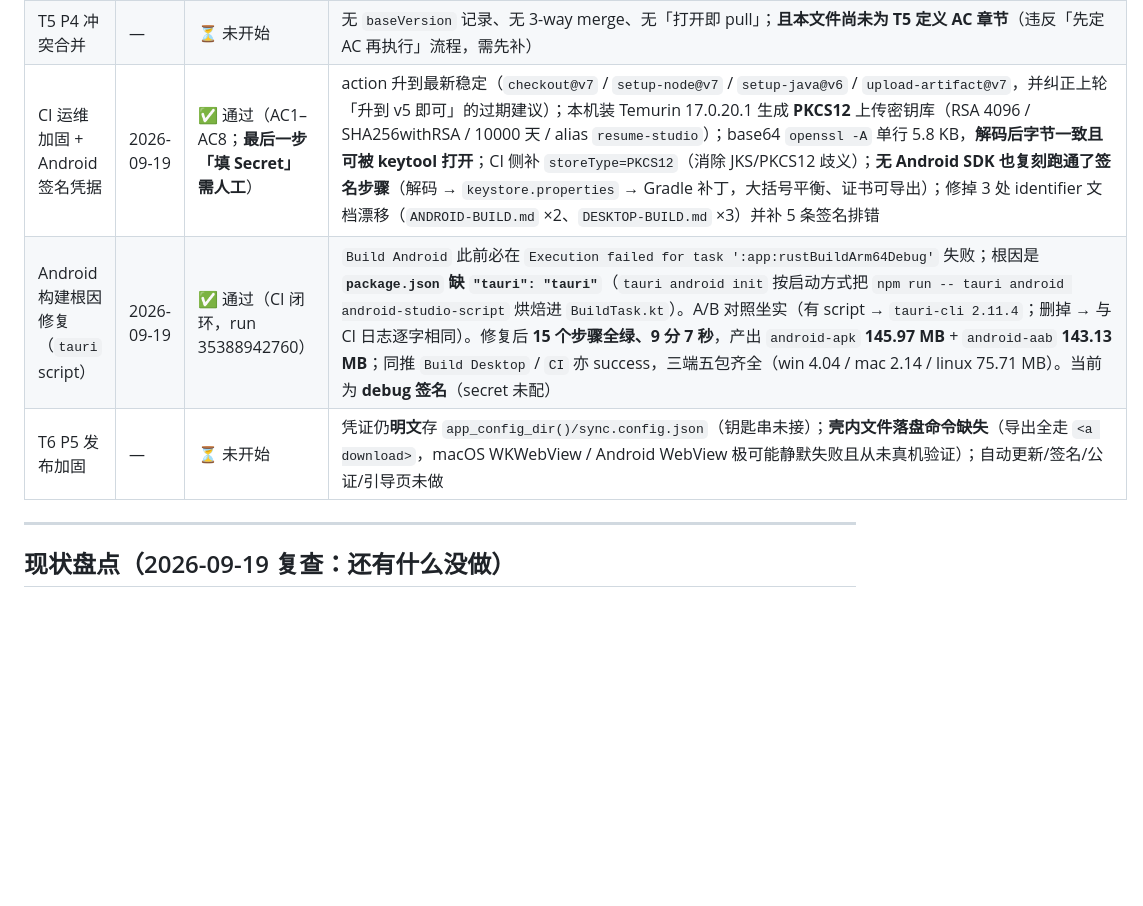
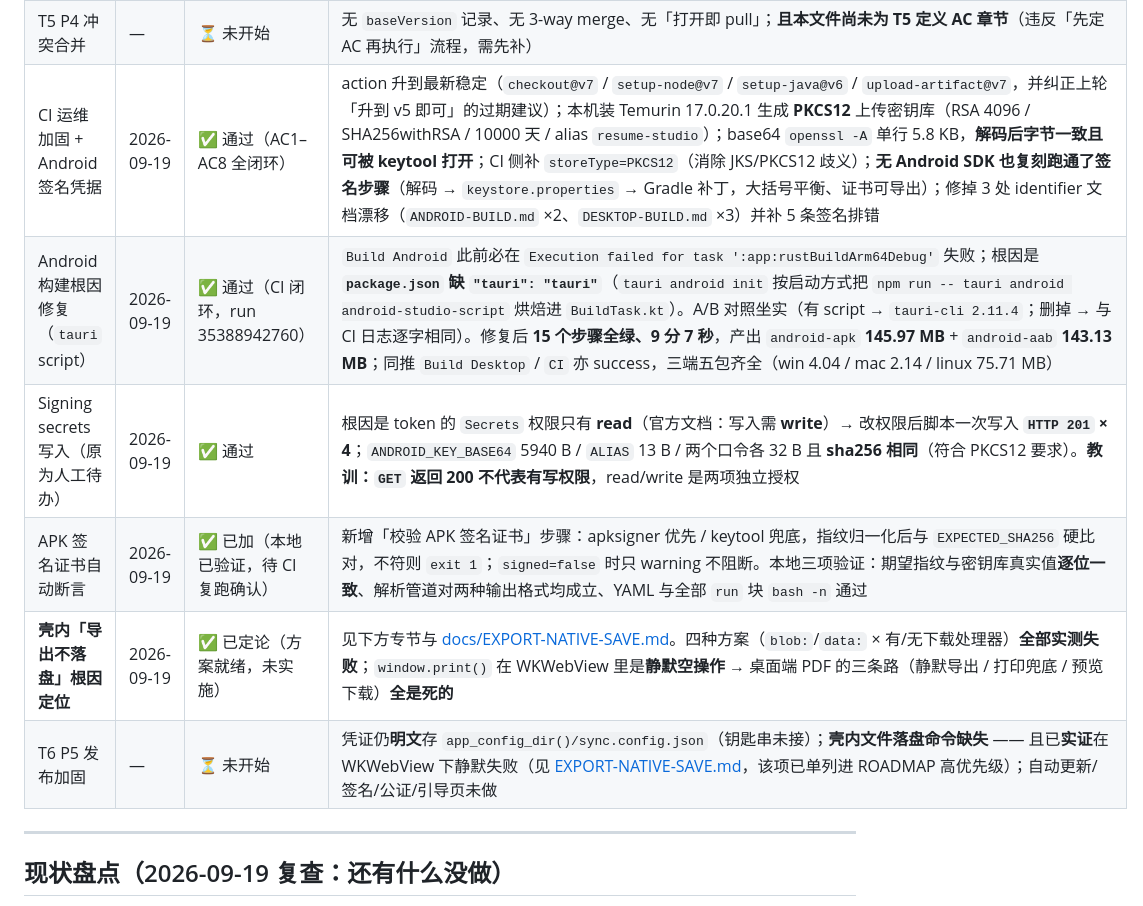
Before and after one commit to shenge-work/resume-builder, a Markdown page: docs/ACCEPTANCE.md, the part around one of its changes. GitHub-like rendering; blank space fills up the shorter version.

```diff
--- a/docs/ACCEPTANCE.md
+++ b/docs/ACCEPTANCE.md
@@ -290,9 +290,12 @@ PDF 还要过系统打印对话框。本任务补齐这三块，全部不依赖
 | T7 遗留收口（7d 打印边距跟随 + 7e 补两项检查） | 2026-09-19 | ✅ 通过 | **7d**：打印 / 静默 PDF 的 `@page` 边距改为跟随「页面边距」设置（`app.js` 动态规则 + `render-resume.js` 注入），实测同一份简历 14mm → 797,963 B/4 页、30/25mm → 800,804 B/5 页，`MediaBox` 仍为 A4；`null` 不再被当成 0mm。**7e**：体检补 `empty-sections`(error) 与 `subtitle-missing`(info)，正反两面均有断言。测试 117 → **125/125** 全绿，新增 4 条页边距回归断言防止重构丢失 |
 | T7 导出测试补齐（7f） | 2026-09-19 | ✅ 通过 | 新增 `test/cases-export.js`（自带独立 zip 解析器，不复用被测实现的 CRC/解压逻辑）+ 接入运行器 → 测试 125 → **203/203** 全绿；`verify:assets` 通过 10 引用、`npm run build` 单文件版 md5 `f9f855a4605051d02b83012c1f2e868a`（与改动前一致，证明测试改动未触碰产物）。**变异测试 14/15 抓住**（唯一漏网为等价变异），并据此修掉 2 个真实测试盲区（本地头压缩标记未校验、skills 分隔符用例只有一条长句） |
 | T5 P4 冲突合并 | — | ⏳ 未开始 | 无 `baseVersion` 记录、无 3-way merge、无「打开即 pull」；**且本文件尚未为 T5 定义 AC 章节**（违反「先定 AC 再执行」流程，需先补） |
-| CI 运维加固 + Android 签名凭据 | 2026-09-19 | ✅ 通过（AC1–AC8；**最后一步「填 Secret」需人工**） | action 升到最新稳定（`checkout@v7` / `setup-node@v7` / `setup-java@v6` / `upload-artifact@v7`，并纠正上轮「升到 v5 即可」的过期建议）；本机装 Temurin 17.0.20.1 生成 **PKCS12** 上传密钥库（RSA 4096 / SHA256withRSA / 10000 天 / alias `resume-studio`）；base64 `openssl -A` 单行 5.8 KB，**解码后字节一致且可被 keytool 打开**；CI 侧补 `storeType=PKCS12`（消除 JKS/PKCS12 歧义）；**无 Android SDK 也复刻跑通了签名步骤**（解码 → `keystore.properties` → Gradle 补丁，大括号平衡、证书可导出）；修掉 3 处 identifier 文档漂移（`ANDROID-BUILD.md` ×2、`DESKTOP-BUILD.md` ×3）并补 5 条签名排错 |
-| Android 构建根因修复（`tauri` script） | 2026-09-19 | ✅ 通过（CI 闭环，run 35388942760） | `Build Android` 此前必在 `Execution failed for task ':app:rustBuildArm64Debug'` 失败；根因是 **`package.json` 缺 `"tauri": "tauri"`**（`tauri android init` 按启动方式把 `npm run -- tauri android android-studio-script` 烘焙进 `BuildTask.kt`）。A/B 对照坐实（有 script → `tauri-cli 2.11.4`；删掉 → 与 CI 日志逐字相同）。修复后 **15 个步骤全绿、9 分 7 秒**，产出 `android-apk` **145.97 MB** + `android-aab` **143.13 MB**；同推 `Build Desktop` / `CI` 亦 success，三端五包齐全（win 4.04 / mac 2.14 / linux 75.71 MB）。当前为 **debug 签名**（secret 未配） |
-| T6 P5 发布加固 | — | ⏳ 未开始 | 凭证仍**明文**存 `app_config_dir()/sync.config.json`（钥匙串未接）；**壳内文件落盘命令缺失**（导出全走 `<a download>`，macOS WKWebView / Android WebView 极可能静默失败且从未真机验证）；自动更新/签名/公证/引导页未做 |
+| CI 运维加固 + Android 签名凭据 | 2026-09-19 | ✅ 通过（AC1–AC8 全闭环） | action 升到最新稳定（`checkout@v7` / `setup-node@v7` / `setup-java@v6` / `upload-artifact@v7`，并纠正上轮「升到 v5 即可」的过期建议）；本机装 Temurin 17.0.20.1 生成 **PKCS12** 上传密钥库（RSA 4096 / SHA256withRSA / 10000 天 / alias `resume-studio`）；base64 `openssl -A` 单行 5.8 KB，**解码后字节一致且可被 keytool 打开**；CI 侧补 `storeType=PKCS12`（消除 JKS/PKCS12 歧义）；**无 Android SDK 也复刻跑通了签名步骤**（解码 → `keystore.properties` → Gradle 补丁，大括号平衡、证书可导出）；修掉 3 处 identifier 文档漂移（`ANDROID-BUILD.md` ×2、`DESKTOP-BUILD.md` ×3）并补 5 条签名排错 |
+| Android 构建根因修复（`tauri` script） | 2026-09-19 | ✅ 通过（CI 闭环，run 35388942760） | `Build Android` 此前必在 `Execution failed for task ':app:rustBuildArm64Debug'` 失败；根因是 **`package.json` 缺 `"tauri": "tauri"`**（`tauri android init` 按启动方式把 `npm run -- tauri android android-studio-script` 烘焙进 `BuildTask.kt`）。A/B 对照坐实（有 script → `tauri-cli 2.11.4`；删掉 → 与 CI 日志逐字相同）。修复后 **15 个步骤全绿、9 分 7 秒**，产出 `android-apk` **145.97 MB** + `android-aab` **143.13 MB**；同推 `Build Desktop` / `CI` 亦 success，三端五包齐全（win 4.04 / mac 2.14 / linux 75.71 MB） |
+| Signing secrets 写入（原为人工待办） | 2026-09-19 | ✅ 通过 | 根因是 token 的 `Secrets` 权限只有 **read**（官方文档：写入需 **write**）→ 改权限后脚本一次写入 **`HTTP 201` × 4**；`ANDROID_KEY_BASE64` 5940 B / `ALIAS` 13 B / 两个口令各 32 B 且 **sha256 相同**（符合 PKCS12 要求）。**教训：`GET` 返回 200 不代表有写权限**，read/write 是两项独立授权 |
+| APK 签名证书自动断言 | 2026-09-19 | ✅ 已加（本地已验证，待 CI 复跑确认） | 新增「校验 APK 签名证书」步骤：apksigner 优先 / keytool 兜底，指纹归一化后与 `EXPECTED_SHA256` 硬比对，不符则 `exit 1`；`signed=false` 时只 warning 不阻断。本地三项验证：期望指纹与密钥库真实值**逐位一致**、解析管道对两种输出格式均成立、YAML 与全部 `run` 块 `bash -n` 通过 |
+| **壳内「导出不落盘」根因定位** | 2026-09-19 | ✅ 已定论（方案就绪，未实施） | 见下方专节与 [docs/EXPORT-NATIVE-SAVE.md](./EXPORT-NATIVE-SAVE.md)。四种方案（`blob:`/`data:` × 有/无下载处理器）**全部实测失败**；`window.print()` 在 WKWebView 里是**静默空操作** → 桌面端 PDF 的三条路（静默导出 / 打印兜底 / 预览下载）**全是死的** |
+| T6 P5 发布加固 | — | ⏳ 未开始 | 凭证仍**明文**存 `app_config_dir()/sync.config.json`（钥匙串未接）；**壳内文件落盘命令缺失** —— 且已**实证**在 WKWebView 下静默失败（见 [EXPORT-NATIVE-SAVE.md](./EXPORT-NATIVE-SAVE.md)，该项已单列进 ROADMAP 高优先级）；自动更新/签名/公证/引导页未做 |
 
 ---
 
```
Also changed, not shown: other parts of docs/ACCEPTANCE.md (+48 -42 lines).
